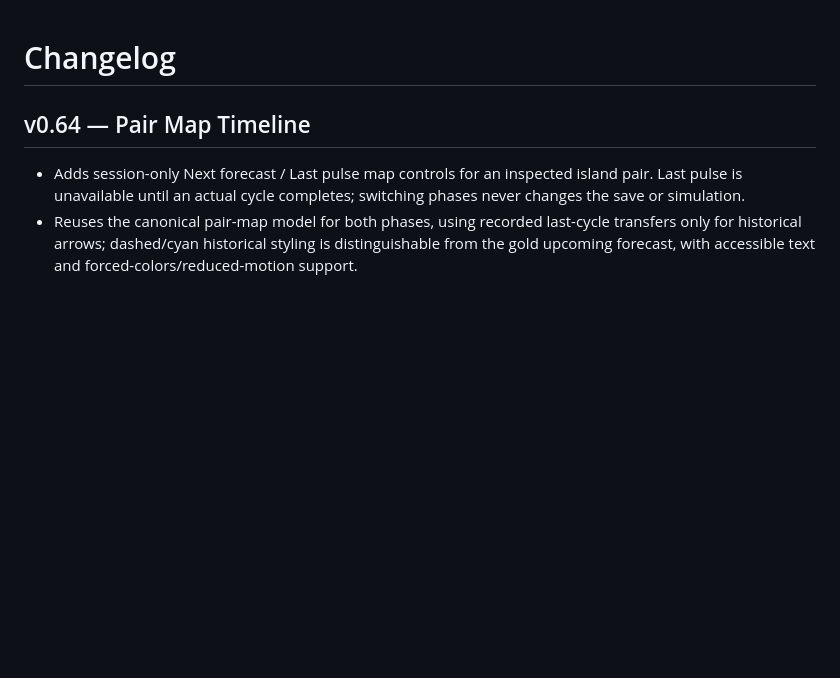
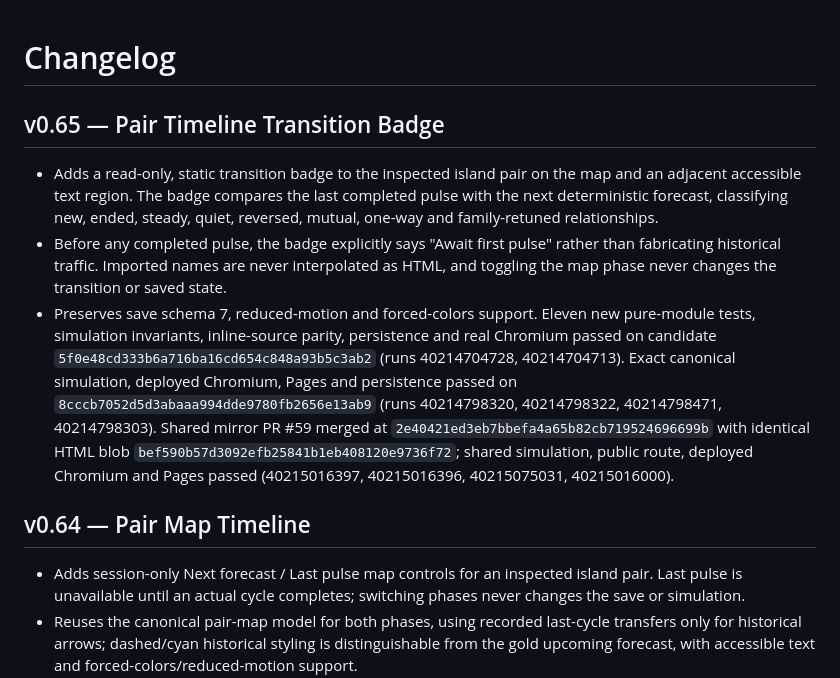
Before and after one commit to Minuteandone/Village-store, a Markdown page: site/signal-garden/CHANGELOG.md, the part around the change. Drawn GitHub-style; blank space fills up the shorter version.

```diff
--- a/site/signal-garden/CHANGELOG.md
+++ b/site/signal-garden/CHANGELOG.md
@@ -1,4 +1,11 @@
 # Changelog
+
+## v0.65 — Pair Timeline Transition Badge
+
+- Adds a read-only, static transition badge to the inspected island pair on the map and an adjacent accessible text region. The badge compares the last completed pulse with the next deterministic forecast, classifying new, ended, steady, quiet, reversed, mutual, one-way and family-retuned relationships.
+- Before any completed pulse, the badge explicitly says "Await first pulse" rather than fabricating historical traffic. Imported names are never interpolated as HTML, and toggling the map phase never changes the transition or saved state.
+- Preserves save schema 7, reduced-motion and forced-colors support. Eleven new pure-module tests, simulation invariants, inline-source parity, persistence and real Chromium passed on candidate `5f0e48cd333b6a716ba16cd654c848a93b5c3ab2` (runs 40214704728, 40214704713). Exact canonical simulation, deployed Chromium, Pages and persistence passed on `8cccb7052d5d3abaaa994dde9780fb2656e13ab9` (runs 40214798320, 40214798322, 40214798471, 40214798303). Shared mirror PR #59 merged at `2e40421ed3eb7bbefa4a65b82cb719524696699b` with identical HTML blob `bef590b57d3092efb25841b1eb408120e9736f72`; shared simulation, public route, deployed Chromium and Pages passed (40215016397, 40215016396, 40215075031, 40215016000).
+
 
 ## v0.64 — Pair Map Timeline
 
```
Also changed, not shown: site/signal-garden/README.md (+2 -1 lines), 1 other file.
